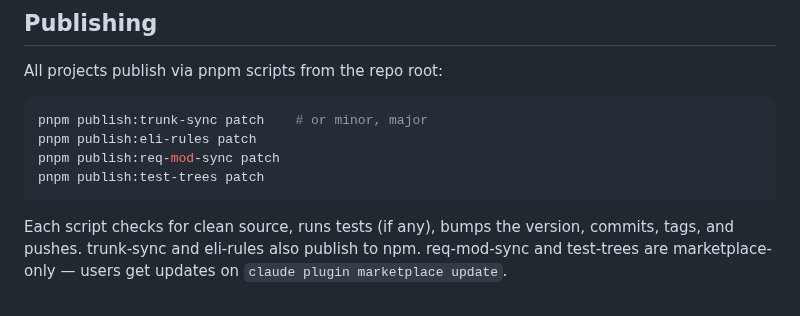
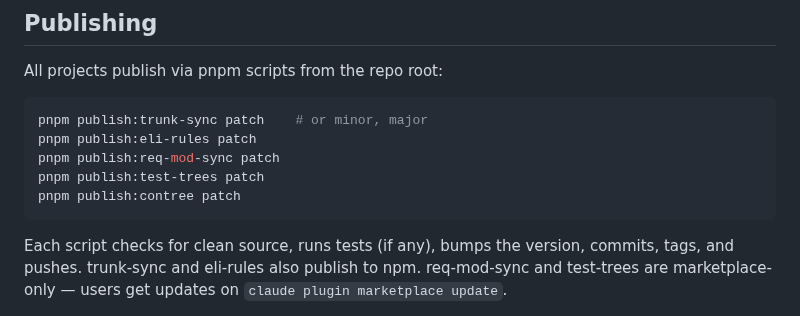
Before and after one commit to elimydlarz/claude-code-plugins, a Markdown page: CLAUDE.md, the part around the change. GitHub-like rendering.

````diff
--- a/CLAUDE.md
+++ b/CLAUDE.md
@@ -43,6 +43,7 @@ pnpm publish:trunk-sync patch    # or minor, major
 pnpm publish:eli-rules patch
 pnpm publish:req-mod-sync patch
 pnpm publish:test-trees patch
+pnpm publish:contree patch
 ```
 
 Each script checks for clean source, runs tests (if any), bumps the version, commits, tags, and pushes. trunk-sync and eli-rules also publish to npm. req-mod-sync and test-trees are marketplace-only — users get updates on `claude plugin marketplace update`.
````
